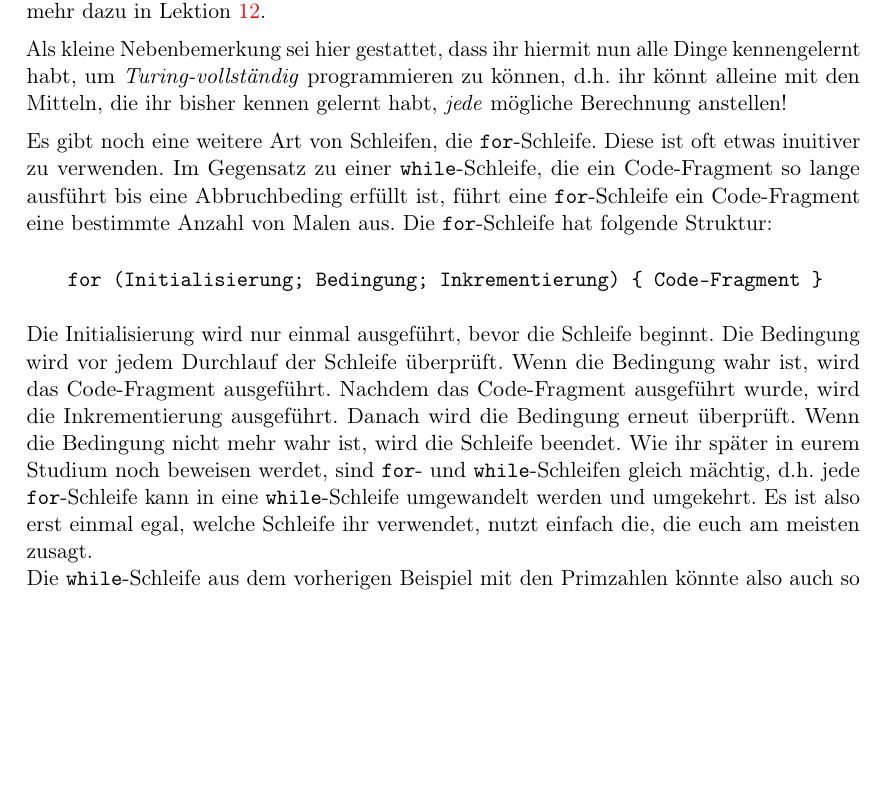
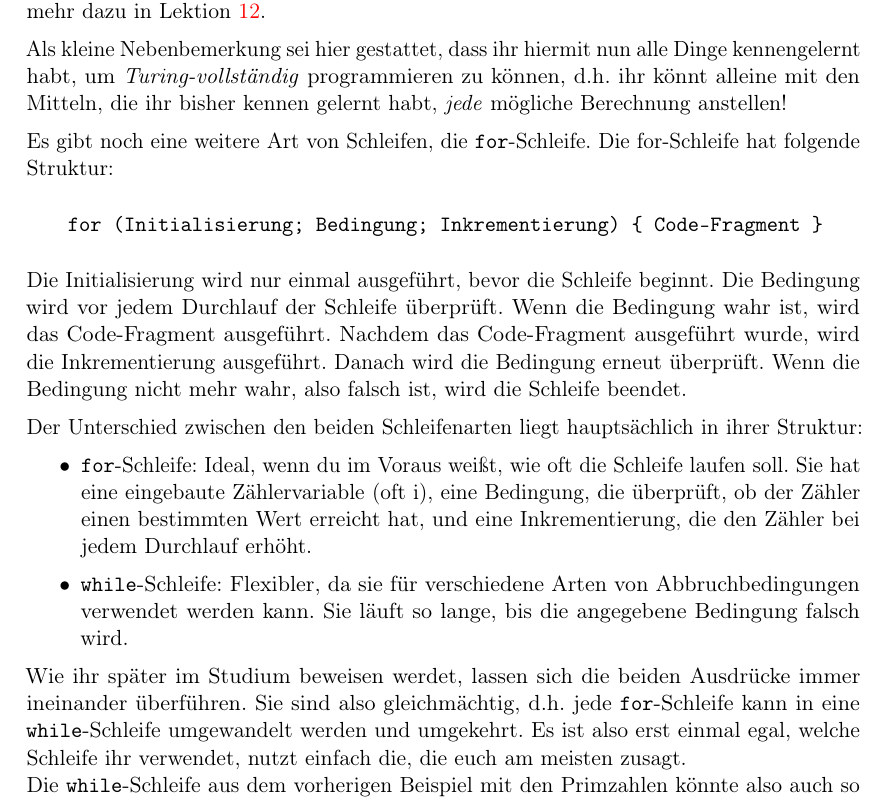
Before and after one commit to FachschaftMathPhysInfo/Programmiervorkurs, a LaTeX document (vorkurs.tex, which reads basics/schleifen.tex): part of page 28 of 56, cut so that both start at the same text, the shorter picture padded with empty space. Compiled offline with pdfLaTeX.

Commit message:
Update basics/schleifen.tex

```diff
--- a/basics/schleifen.tex
+++ b/basics/schleifen.tex
@@ -71,11 +71,19 @@ kennengelernt habt, um \emph{Turing-vollständig} programmieren zu können, d.h.
 ihr könnt alleine mit den Mitteln, die ihr bisher kennen gelernt habt,
 \emph{jede} mögliche Berechnung anstellen!
 
-Es gibt noch eine weitere Art von Schleifen, die \texttt{for}-Schleife. Diese ist oft etwas inuitiver zu verwenden. Im Gegensatz zu einer \texttt{while}-Schleife, die ein Code-Fragment so lange ausführt bis eine Abbruchbeding erfüllt ist, führt eine \texttt{for}-Schleife ein Code-Fragment eine bestimmte Anzahl von Malen aus. Die \texttt{for}-Schleife hat folgende Struktur:
+Es gibt noch eine weitere Art von Schleifen, die \texttt{for}-Schleife.  Die for-Schleife hat folgende Struktur:
 \begin{center}
       \texttt{for (Initialisierung; Bedingung; Inkrementierung) \{ Code-Fragment \}}
 \end{center}
-Die Initialisierung wird nur einmal ausgeführt, bevor die Schleife beginnt. Die Bedingung wird vor jedem Durchlauf der Schleife überprüft. Wenn die Bedingung wahr ist, wird das Code-Fragment ausgeführt. Nachdem das Code-Fragment ausgeführt wurde, wird die Inkrementierung ausgeführt. Danach wird die Bedingung erneut überprüft. Wenn die Bedingung nicht mehr wahr ist, wird die Schleife beendet. Wie ihr später in eurem Studium noch beweisen werdet, sind \texttt{for}- und \texttt{while}-Schleifen gleich mächtig, d.h. jede \texttt{for}-Schleife kann in eine \texttt{while}-Schleife umgewandelt werden und umgekehrt. Es ist also erst einmal egal, welche Schleife ihr verwendet, nutzt einfach die, die euch am meisten zusagt.\newline
+Die Initialisierung wird nur einmal ausgeführt, bevor die Schleife beginnt. Die Bedingung wird vor jedem Durchlauf der Schleife überprüft. Wenn die Bedingung wahr ist, wird das Code-Fragment ausgeführt. Nachdem das Code-Fragment ausgeführt wurde, wird die Inkrementierung ausgeführt. Danach wird die Bedingung erneut überprüft. Wenn die Bedingung nicht mehr wahr, also falsch ist, wird die Schleife beendet.
+
+Der Unterschied zwischen den beiden Schleifenarten liegt hauptsächlich in ihrer Struktur:
+\begin{itemize}
+    \item \texttt{for}-Schleife: Ideal, wenn du im Voraus weißt, wie oft die Schleife laufen soll. Sie hat eine eingebaute Zählervariable (oft i), eine Bedingung, die überprüft, ob der Zähler einen bestimmten Wert erreicht hat, und eine Inkrementierung, die den Zähler bei jedem Durchlauf erhöht.
+     \item \texttt{while}-Schleife: Flexibler, da sie für verschiedene Arten von Abbruchbedingungen verwendet werden kann. Sie läuft so lange, bis die angegebene Bedingung falsch wird.
+\end{itemize}
+
+Wie ihr später im Studium beweisen werdet, lassen sich die beiden Ausdrücke immer ineinander überführen. Sie sind also gleichmächtig, d.h. jede \texttt{for}-Schleife kann in eine \texttt{while}-Schleife umgewandelt werden und umgekehrt. Es ist also erst einmal egal, welche Schleife ihr verwendet, nutzt einfach die, die euch am meisten zusagt.\newline
 Die \texttt{while}-Schleife aus dem vorherigen Beispiel mit den Primzahlen könnte also auch so aussehen:
 \inputcpp{prim-for-loop.cpp}
 
```
